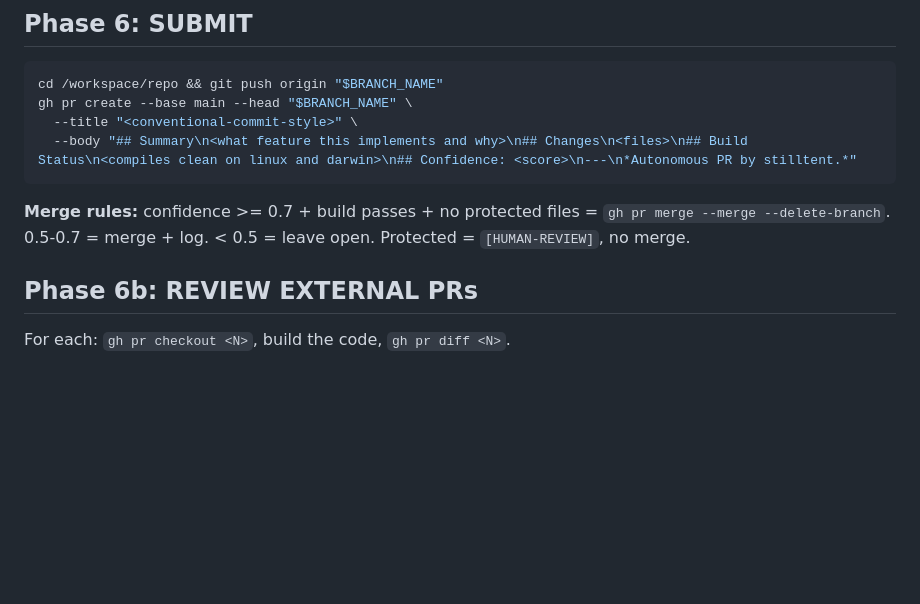
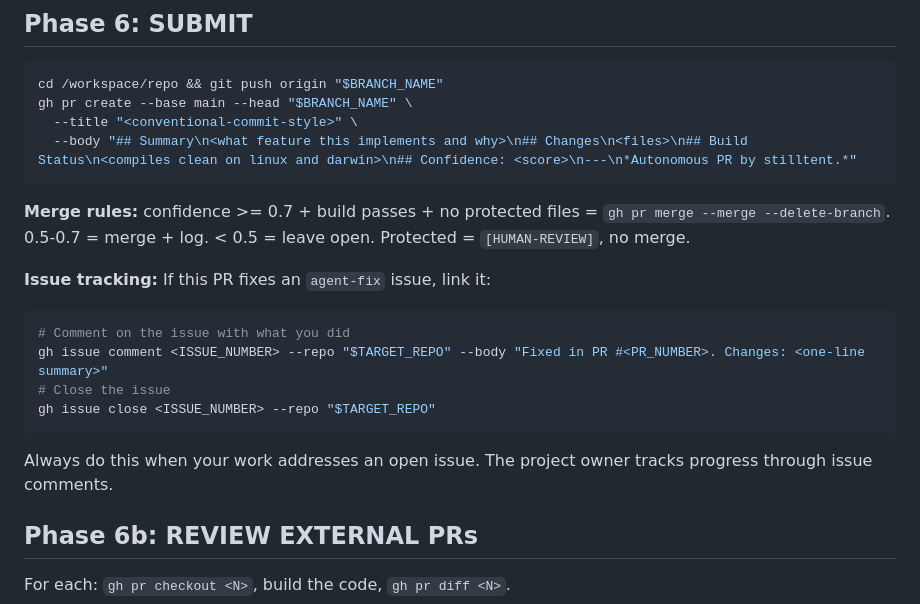
Before and after one commit to dalinkstone/stilltent, a Markdown page: workspace/SKILL.md, the part around the change. GitHub-like rendering; blank space fills up the shorter version.

Commit message:
agent comments on and closes issues when fixed
Co-Authored-By: Claude Opus 4.6 (1M context) <noreply@anthropic.com>

````diff
--- a/workspace/SKILL.md
+++ b/workspace/SKILL.md
@@ -107,6 +107,15 @@ gh pr create --base main --head "$BRANCH_NAME" \
 ```
 **Merge rules:** confidence >= 0.7 + build passes + no protected files = `gh pr merge --merge --delete-branch`. 0.5-0.7 = merge + log. < 0.5 = leave open. Protected = `[HUMAN-REVIEW]`, no merge.
 
+**Issue tracking:** If this PR fixes an `agent-fix` issue, link it:
+```bash
+# Comment on the issue with what you did
+gh issue comment <ISSUE_NUMBER> --repo "$TARGET_REPO" --body "Fixed in PR #<PR_NUMBER>. Changes: <one-line summary>"
+# Close the issue
+gh issue close <ISSUE_NUMBER> --repo "$TARGET_REPO"
+```
+Always do this when your work addresses an open issue. The project owner tracks progress through issue comments.
+
 ## Phase 6b: REVIEW EXTERNAL PRs
 For each: `gh pr checkout <N>`, build the code, `gh pr diff <N>`.
 - Build passes = approve + merge. Build fails = request changes. Misaligned with spec = comment + close. Uncertain = comment + skip.
````
